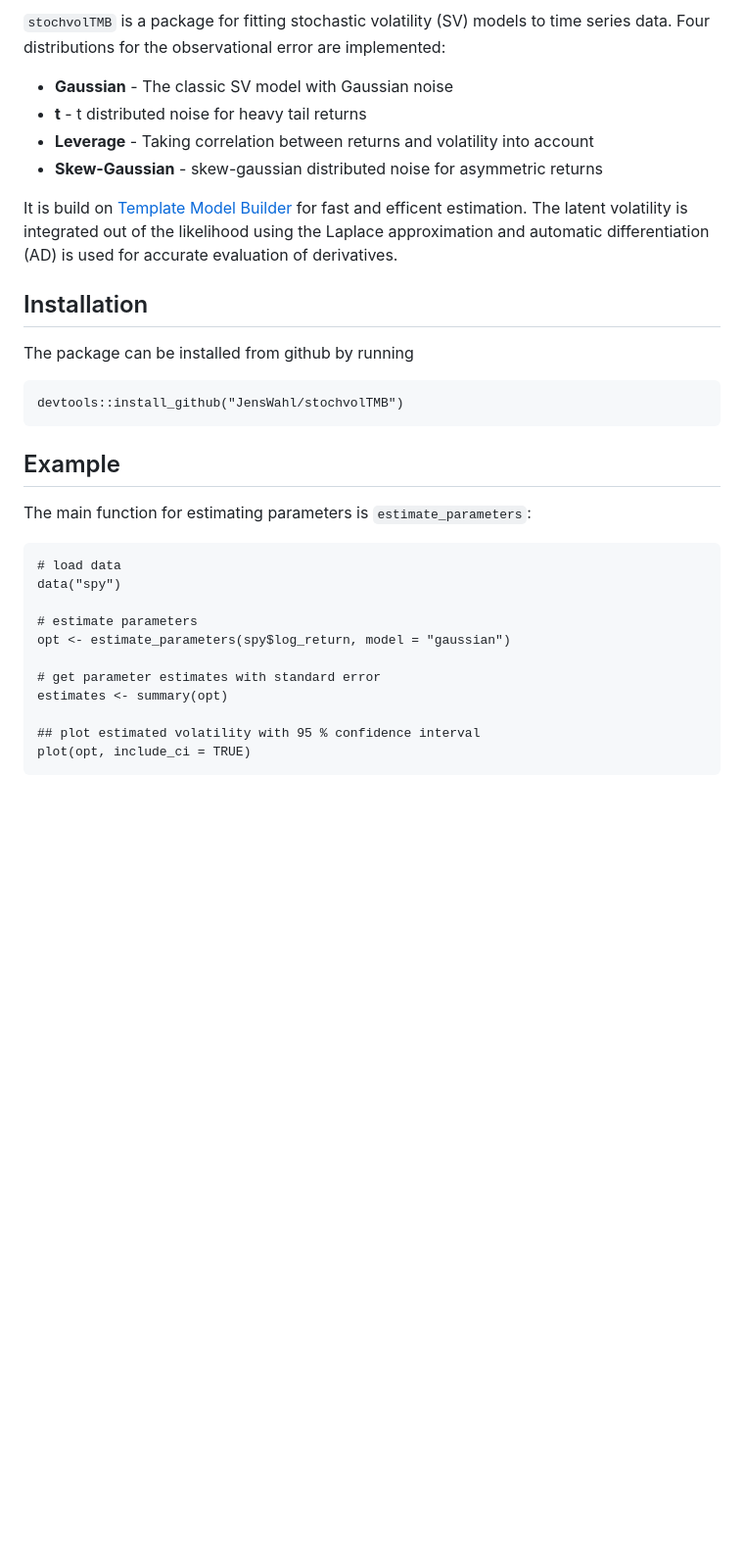
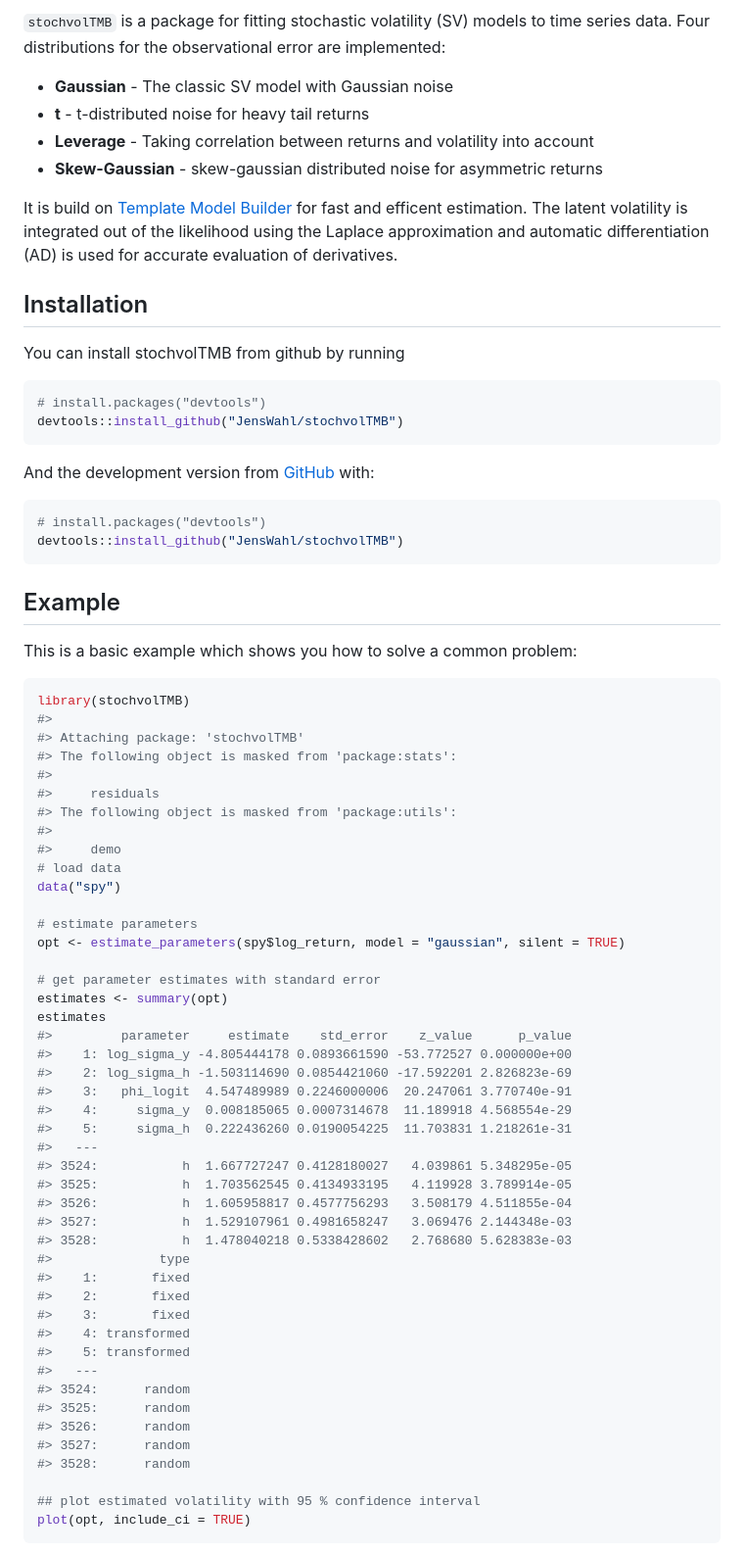
Before and after one commit to JensWahl/stochvolTMB, a Markdown page: README.md, the part around the change printed below. Shown: that part at 98% size. Rendered like a GitHub page; blank space fills up the shorter version.

````diff
--- a/README.md
+++ b/README.md
@@ -8,7 +15,7 @@ MIT](https://img.shields.io/badge/License-MIT-yellow.svg)](https://opensource.or
 
 `stochvolTMB` is a package for fitting stochastic volatility (SV) models to time series data. Four distributions for the observational error are implemented:
 * **Gaussian** - The classic SV model with Gaussian noise
-* **t** - t distributed noise for heavy tail returns
+* **t** - t-distributed noise for heavy tail returns
 * **Leverage** - Taking correlation between returns and volatility into account
 * **Skew-Gaussian** - skew-gaussian distributed noise for asymmetric returns
 
@@ -16,24 +23,67 @@ It is build on [Template Model Builder](https://github.com/kaskr/adcomp) for fas
 
 ## Installation
 
-The package can be installed from github by running
+You can install stochvolTMB from github by running
+
+``` r
+# install.packages("devtools")
+devtools::install_github("JensWahl/stochvolTMB")
 ```
+
+And the development version from [GitHub](https://github.com/) with:
+
+``` r
+# install.packages("devtools")
 devtools::install_github("JensWahl/stochvolTMB")
 ```
 
 ## Example
 
-The main function for estimating parameters is `estimate_parameters`:
+This is a basic example which shows you how to solve a common problem:
 
-```
+``` r
+library(stochvolTMB)
+#>
+#> Attaching package: 'stochvolTMB'
+#> The following object is masked from 'package:stats':
+#>
+#>     residuals
+#> The following object is masked from 'package:utils':
+#>
+#>     demo
 # load data
 data("spy")
 
 # estimate parameters
-opt <- estimate_parameters(spy$log_return, model = "gaussian")
+opt <- estimate_parameters(spy$log_return, model = "gaussian", silent = TRUE)
 
 # get parameter estimates with standard error
 estimates <- summary(opt)
+estimates
+#>         parameter     estimate    std_error    z_value      p_value
+#>    1: log_sigma_y -4.805444178 0.0893661590 -53.772527 0.000000e+00
+#>    2: log_sigma_h -1.503114690 0.0854421060 -17.592201 2.826823e-69
+#>    3:   phi_logit  4.547489989 0.2246000006  20.247061 3.770740e-91
+#>    4:     sigma_y  0.008185065 0.0007314678  11.189918 4.568554e-29
+#>    5:     sigma_h  0.222436260 0.0190054225  11.703831 1.218261e-31
+#>   ---
+#> 3524:           h  1.667727247 0.4128180027   4.039861 5.348295e-05
+#> 3525:           h  1.703562545 0.4134933195   4.119928 3.789914e-05
+#> 3526:           h  1.605958817 0.4577756293   3.508179 4.511855e-04
+#> 3527:           h  1.529107961 0.4981658247   3.069476 2.144348e-03
+#> 3528:           h  1.478040218 0.5338428602   2.768680 5.628383e-03
+#>              type
+#>    1:       fixed
+#>    2:       fixed
+#>    3:       fixed
+#>    4: transformed
+#>    5: transformed
+#>   ---
+#> 3524:      random
+#> 3525:      random
+#> 3526:      random
+#> 3527:      random
+#> 3528:      random
 
 ## plot estimated volatility with 95 % confidence interval
 plot(opt, include_ci = TRUE)
````
Also changed, not shown: other parts of README.md (+13 -3 lines), man/figures/README-example-1.png (added), 2 other files.
